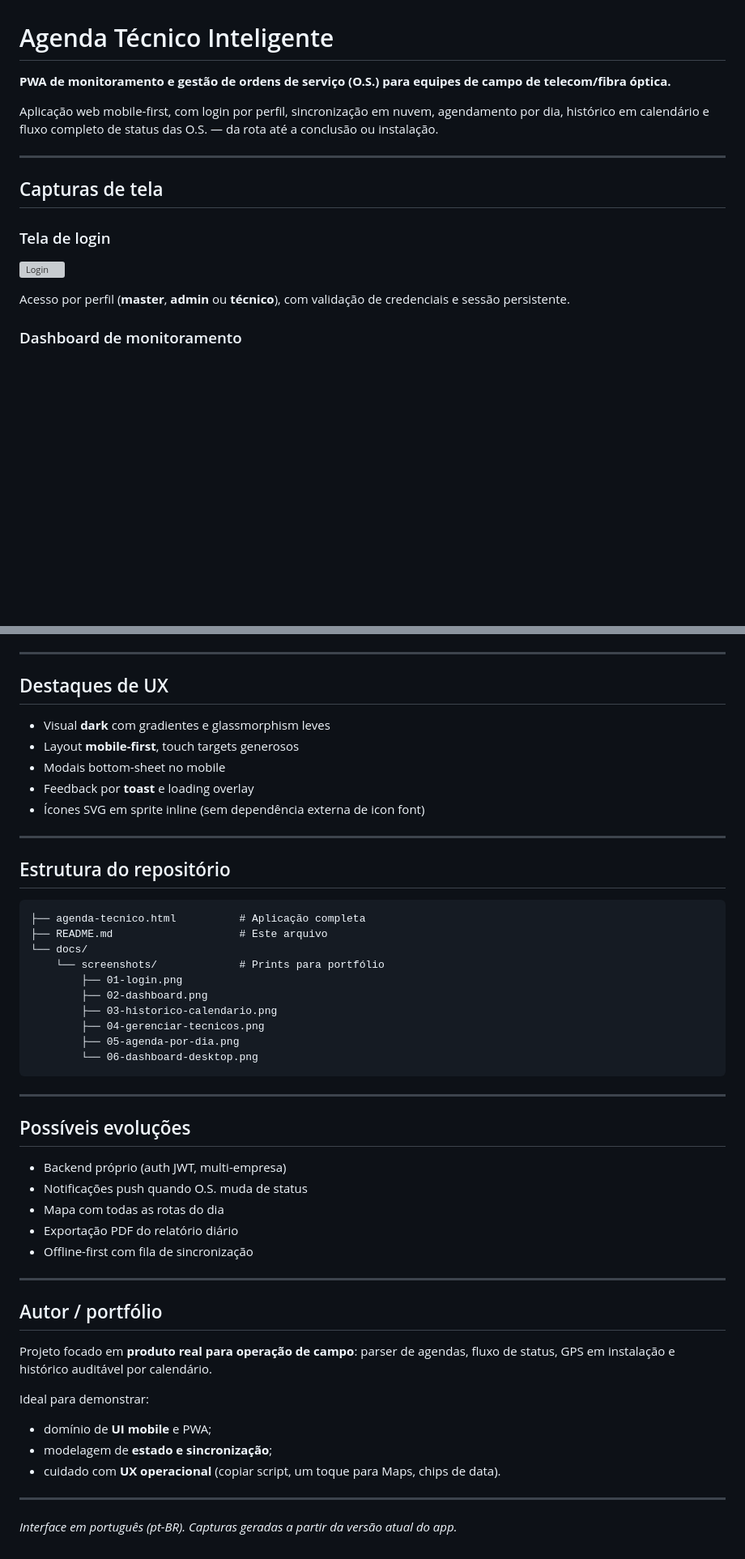
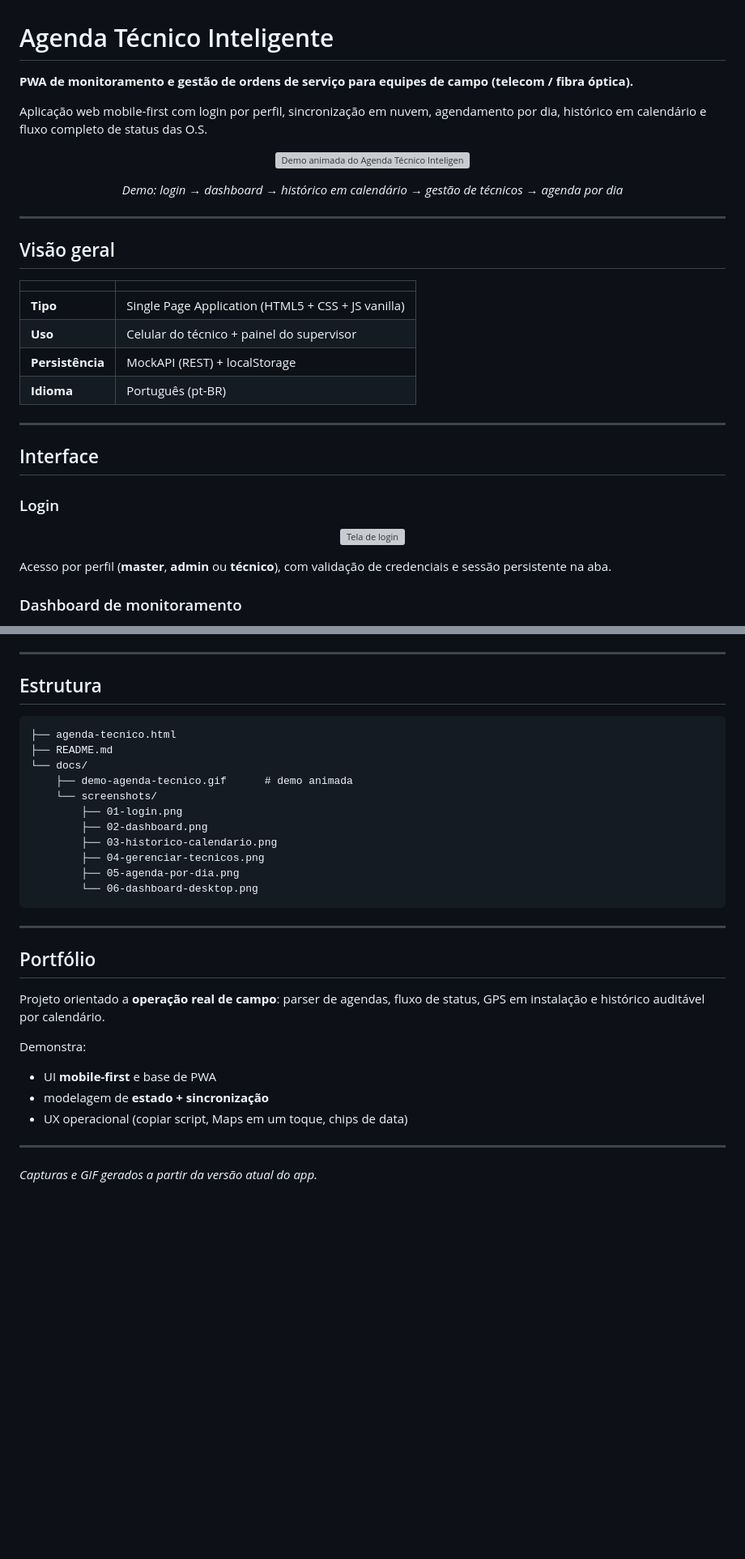
Before and after one commit to droidmarx/monitor, a Markdown page: README.md, 2 parts joined by grey strips. Shown at 81% size. GitHub-like rendering; blank space fills up the shorter version; grey boxes are pictures that could not be loaded.

````diff
--- a/README.md
+++ b/README.md
@@ -1,16 +1,37 @@
 # Agenda Técnico Inteligente
 
-**PWA de monitoramento e gestão de ordens de serviço (O.S.) para equipes de campo de telecom/fibra óptica.**
+**PWA de monitoramento e gestão de ordens de serviço para equipes de campo (telecom / fibra óptica).**
 
-Aplicação web mobile-first, com login por perfil, sincronização em nuvem, agendamento por dia, histórico em calendário e fluxo completo de status das O.S. — da rota até a conclusão ou instalação.
+Aplicação web mobile-first com login por perfil, sincronização em nuvem, agendamento por dia, histórico em calendário e fluxo completo de status das O.S.
+
+<p align="center">
+  <img src="docs/demo-agenda-tecnico.gif" alt="Demo animada do Agenda Técnico Inteligente" width="320" />
+</p>
+
+<p align="center">
+  <em>Demo: login → dashboard → histórico em calendário → gestão de técnicos → agenda por dia</em>
+</p>
 
 ---
 
-## Capturas de tela
+## Visão geral
 
-### Tela de login
-![Login](docs/screenshots/01-login.png)
+| | |
+|---|---|
+| **Tipo** | Single Page Application (HTML5 + CSS + JS vanilla) |
+| **Uso** | Celular do técnico + painel do supervisor |
+| **Persistência** | MockAPI (REST) + localStorage |
+| **Idioma** | Português (pt-BR) |
 
-Acesso por perfil (**master**, **admin** ou **técnico**), com validação de credenciais e sessão persistente.
+---
+
+## Interface
+
+### Login
+<p align="center">
+  <img src="docs/screenshots/01-login.png" alt="Tela de login" width="280" />
+</p>
+
+Acesso por perfil (**master**, **admin** ou **técnico**), com validação de credenciais e sessão persistente na aba.
 
 ### Dashboard de monitoramento
@@ -108,23 +112,14 @@ instalacoes[]                    → histórico com CTO, porta, lat/lng
 
 ---
 
-## Destaques de UX
-
-- Visual **dark** com gradientes e glassmorphism leves
-- Layout **mobile-first**, touch targets generosos
-- Modais bottom-sheet no mobile
-- Feedback por **toast** e loading overlay
-- Ícones SVG em sprite inline (sem dependência externa de icon font)
-
----
-
-## Estrutura do repositório
+## Estrutura
 
 ```text
-├── agenda-tecnico.html          # Aplicação completa
-├── README.md                    # Este arquivo
+├── agenda-tecnico.html
+├── README.md
 └── docs/
-    └── screenshots/             # Prints para portfólio
+    ├── demo-agenda-tecnico.gif      # demo animada
+    └── screenshots/
         ├── 01-login.png
         ├── 02-dashboard.png
         ├── 03-historico-calendario.png
@@ -135,26 +130,16 @@ instalacoes[]                    → histórico com CTO, porta, lat/lng
 
 ---
 
-## Possíveis evoluções
+## Portfólio
 
-- Backend próprio (auth JWT, multi-empresa)
-- Notificações push quando O.S. muda de status
-- Mapa com todas as rotas do dia
-- Exportação PDF do relatório diário
-- Offline-first com fila de sincronização
+Projeto orientado a **operação real de campo**: parser de agendas, fluxo de status, GPS em instalação e histórico auditável por calendário.
+
+Demonstra:
+
+- UI **mobile-first** e base de PWA
+- modelagem de **estado + sincronização**
+- UX operacional (copiar script, Maps em um toque, chips de data)
 
 ---
 
-## Autor / portfólio
-
-Projeto focado em **produto real para operação de campo**: parser de agendas, fluxo de status, GPS em instalação e histórico auditável por calendário.
-
-Ideal para demonstrar:
-
-- domínio de **UI mobile** e PWA;
-- modelagem de **estado e sincronização**;
-- cuidado com **UX operacional** (copiar script, um toque para Maps, chips de data).
-
----
-
-*Interface em português (pt-BR). Capturas geradas a partir da versão atual do app.*
+*Capturas e GIF gerados a partir da versão atual do app.*
````
Also changed, not shown: other parts of README.md (+42 -59 lines).
